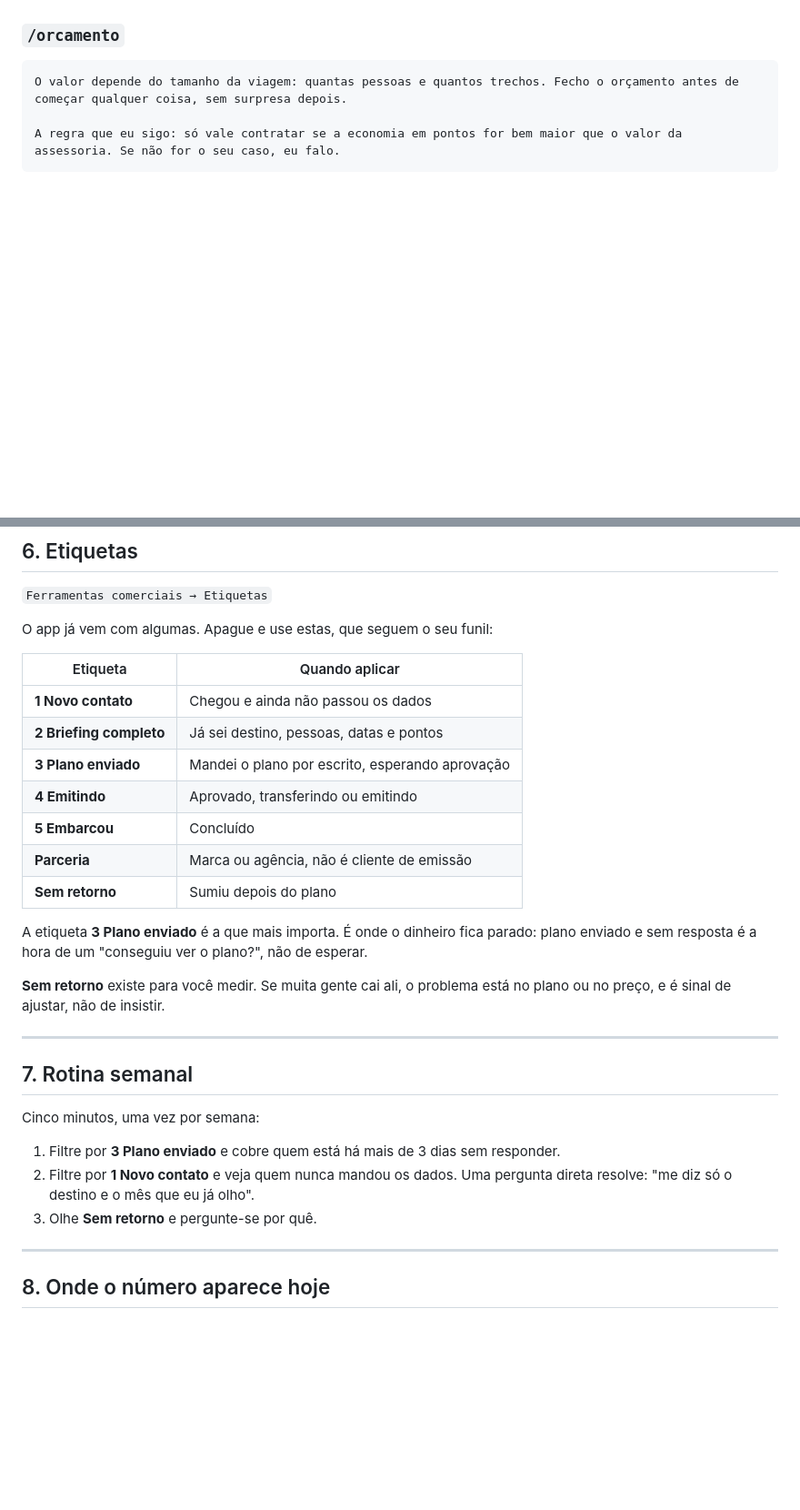
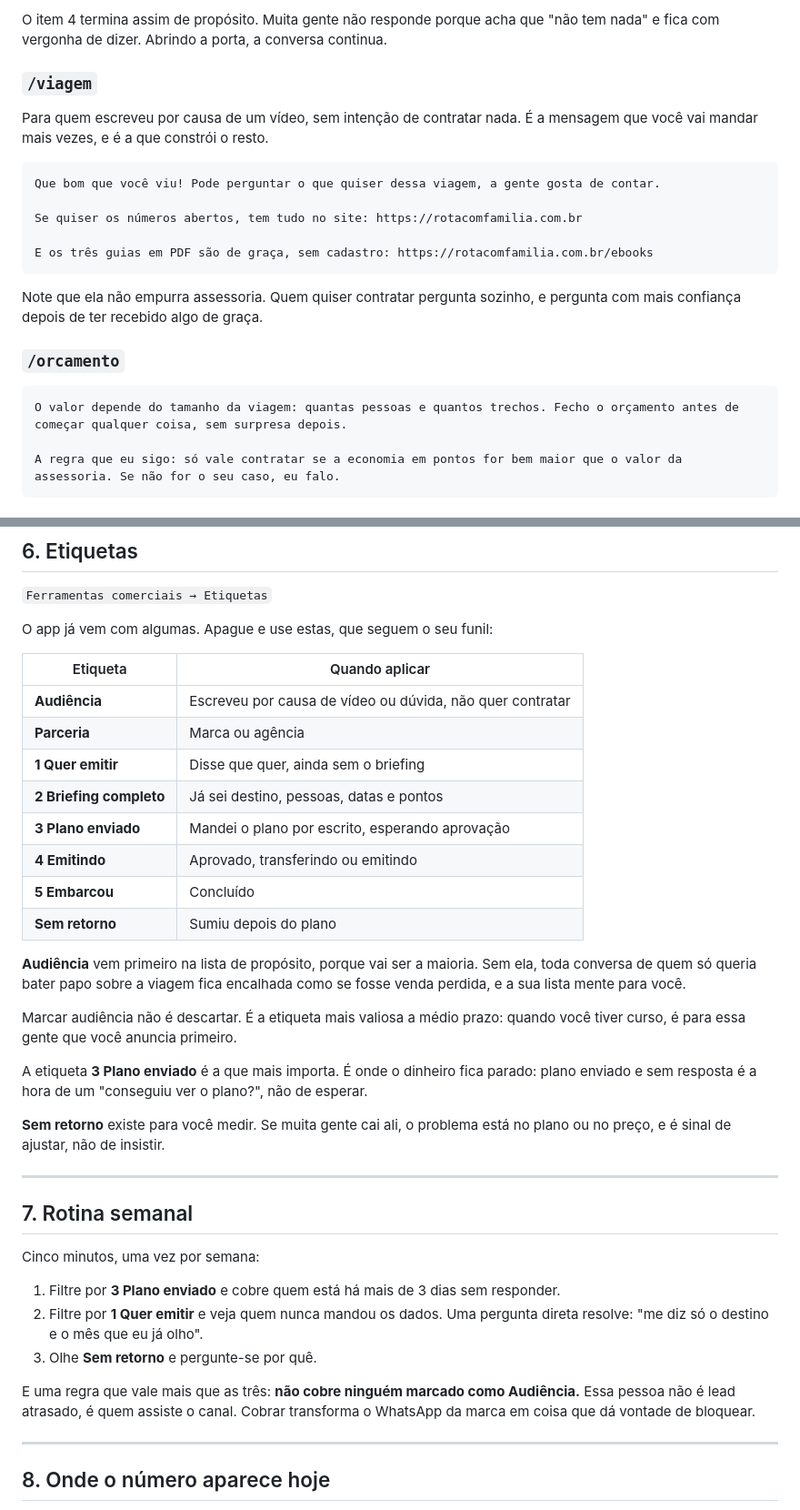
Before and after one commit to jeffersonarrudacwb/rotacomfamilia, a Markdown page: whatsapp/CONFIGURAR.md, 2 parts joined by grey strips. Shown at 91% size. GitHub-like rendering; blank space fills up the shorter version.

````diff
--- a/whatsapp/CONFIGURAR.md
+++ b/whatsapp/CONFIGURAR.md
@@ -129,3 +153,21 @@ WhatsApp e outra na página.
+O item 4 termina assim de propósito. Muita gente não responde porque acha que
+"não tem nada" e fica com vergonha de dizer. Abrindo a porta, a conversa continua.
+
+### `/viagem`
+
+Para quem escreveu por causa de um vídeo, sem intenção de contratar nada. É a
+mensagem que você vai mandar mais vezes, e é a que constrói o resto.
+
+```
+Que bom que você viu! Pode perguntar o que quiser dessa viagem, a gente gosta de contar.
+
+Se quiser os números abertos, tem tudo no site: https://rotacomfamilia.com.br
+
+E os três guias em PDF são de graça, sem cadastro: https://rotacomfamilia.com.br/ebooks
+```
+
+Note que ela não empurra assessoria. Quem quiser contratar pergunta sozinho, e
+pergunta com mais confiança depois de ter recebido algo de graça.
 
 ### `/orcamento`
 
@@ -210,13 +252,21 @@ O app já vem com algumas. Apague e use estas, que seguem o seu funil:
 
 | Etiqueta | Quando aplicar |
 |---|---|
-| **1 Novo contato** | Chegou e ainda não passou os dados |
+| **Audiência** | Escreveu por causa de vídeo ou dúvida, não quer contratar |
+| **Parceria** | Marca ou agência |
+| **1 Quer emitir** | Disse que quer, ainda sem o briefing |
 | **2 Briefing completo** | Já sei destino, pessoas, datas e pontos |
 | **3 Plano enviado** | Mandei o plano por escrito, esperando aprovação |
 | **4 Emitindo** | Aprovado, transferindo ou emitindo |
 | **5 Embarcou** | Concluído |
-| **Parceria** | Marca ou agência, não é cliente de emissão |
 | **Sem retorno** | Sumiu depois do plano |
+
+**Audiência** vem primeiro na lista de propósito, porque vai ser a maioria. Sem
+ela, toda conversa de quem só queria bater papo sobre a viagem fica encalhada
+como se fosse venda perdida, e a sua lista mente para você.
+
+Marcar audiência não é descartar. É a etiqueta mais valiosa a médio prazo:
+quando você tiver curso, é para essa gente que você anuncia primeiro.
 
 A etiqueta **3 Plano enviado** é a que mais importa. É onde o dinheiro fica
 parado: plano enviado e sem resposta é a hora de um "conseguiu ver o plano?",
@@ -232,9 +282,13 @@ no plano ou no preço, e é sinal de ajustar, não de insistir.
 Cinco minutos, uma vez por semana:
 
 1. Filtre por **3 Plano enviado** e cobre quem está há mais de 3 dias sem responder.
-2. Filtre por **1 Novo contato** e veja quem nunca mandou os dados. Uma pergunta
+2. Filtre por **1 Quer emitir** e veja quem nunca mandou os dados. Uma pergunta
    direta resolve: "me diz só o destino e o mês que eu já olho".
 3. Olhe **Sem retorno** e pergunte-se por quê.
+
+E uma regra que vale mais que as três: **não cobre ninguém marcado como
+Audiência.** Essa pessoa não é lead atrasado, é quem assiste o canal. Cobrar
+transforma o WhatsApp da marca em coisa que dá vontade de bloquear.
 
 ---
 
````
Also changed, not shown: other parts of whatsapp/CONFIGURAR.md (+38 -14 lines).
